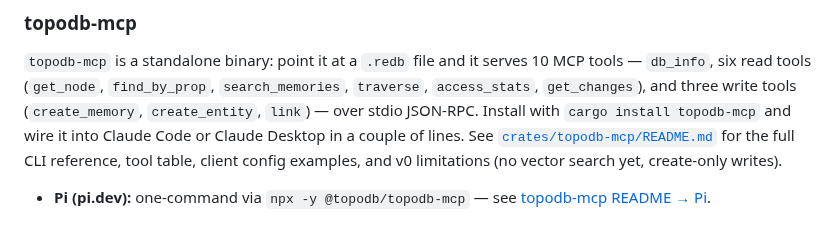
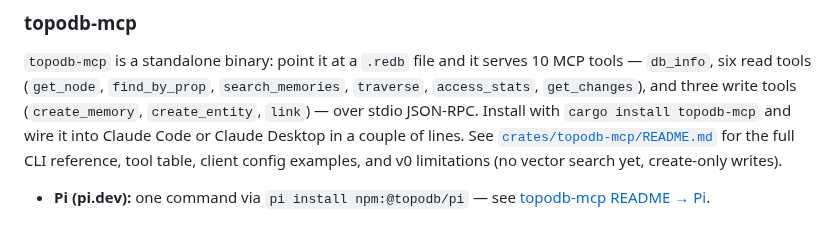
Before and after one commit to TopoDB/TopoDB, a Markdown page: README.md, the part around the change. GitHub-like rendering.

```diff
--- a/README.md
+++ b/README.md
@@ -64,4 +64,4 @@ Code or Claude Desktop in a couple of lines. See
 [`crates/topodb-mcp/README.md`](crates/topodb-mcp/README.md) for the full CLI reference, tool
 table, client config examples, and v0 limitations (no vector search yet, create-only writes).
 
-- **Pi (pi.dev):** one-command via `npx -y @topodb/topodb-mcp` — see [topodb-mcp README → Pi](crates/topodb-mcp/README.md#pi).
+- **Pi (pi.dev):** one command via `pi install npm:@topodb/pi` — see [topodb-mcp README → Pi](crates/topodb-mcp/README.md#pi).
```
Also changed, not shown: crates/topodb-mcp/README.md (+16 -10 lines).
